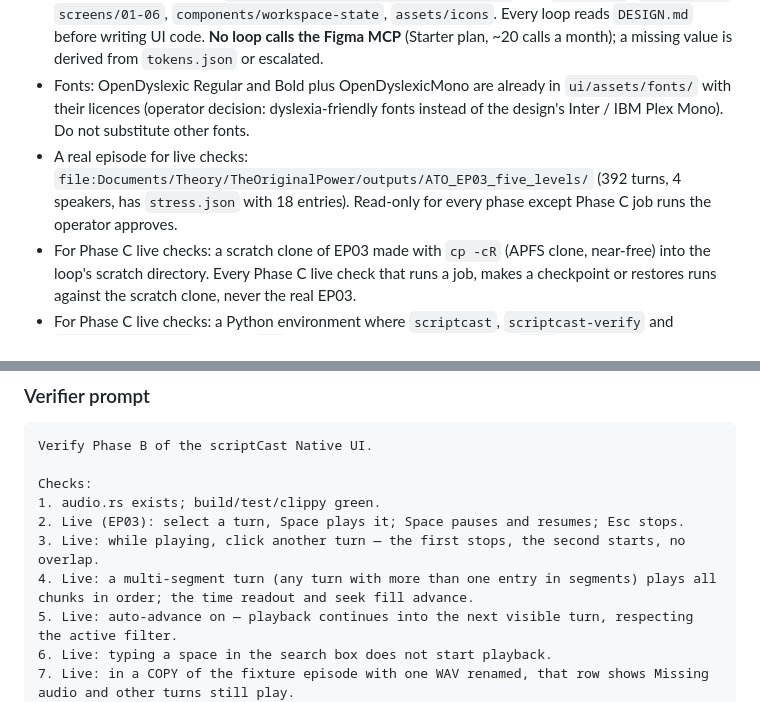
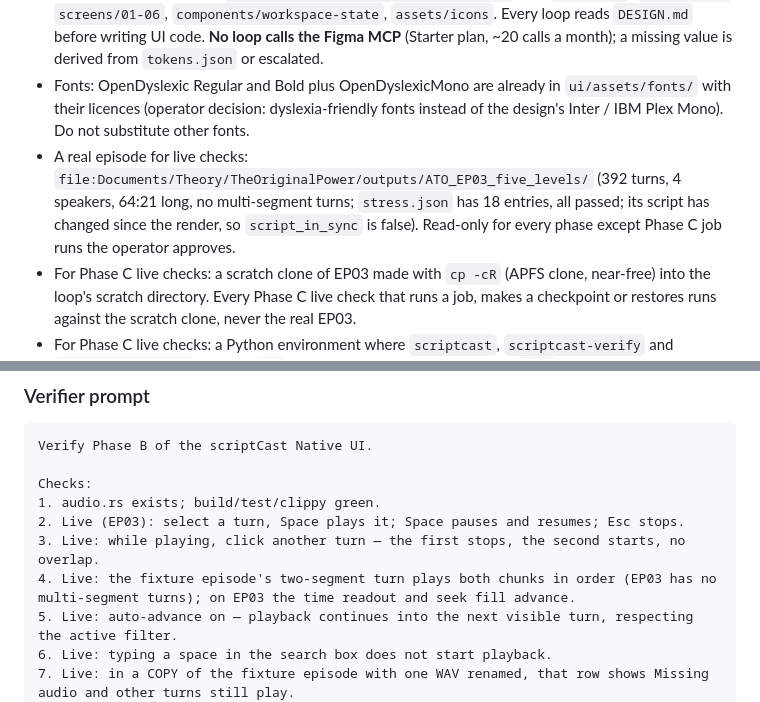
Before and after one commit to th30d0re/scriptCast, a Markdown page: plans/Native_UI/loop.md, 2 parts joined by grey strips. Rendered like a GitHub page.

Commit message:
[ui] Add Phase A implementer brief; fixture gets a two-segment turn
EP03 has no multi-segment turns and no failed verifications, so the
fixture carries both and the Phase B check uses it.

Co-Authored-By: Claude Opus 5.5 <noreply@anthropic.com>

```diff
--- a/plans/Native_UI/loop.md
+++ b/plans/Native_UI/loop.md
@@ -24,7 +24,7 @@ This file defines the loops that build `scriptcast-ui` in three phases. Each loo
 - Rust toolchain on PATH (`cargo 1.96.0` verified). `cd ui && cargo build` succeeds on the `cargo new` stub before Phase A.
 - Design snapshot present: `file:Dev/Tools/scriptCast/ui/design/` with `DESIGN.md`, `tokens.json`, `screens/01-06`, `components/workspace-state`, `assets/icons`. Every loop reads `DESIGN.md` before writing UI code. **No loop calls the Figma MCP** (Starter plan, ~20 calls a month); a missing value is derived from `tokens.json` or escalated.
 - Fonts: OpenDyslexic Regular and Bold plus OpenDyslexicMono are already in `ui/assets/fonts/` with their licences (operator decision: dyslexia-friendly fonts instead of the design's Inter / IBM Plex Mono). Do not substitute other fonts.
-- A real episode for live checks: `file:Documents/Theory/TheOriginalPower/outputs/ATO_EP03_five_levels/` (392 turns, 4 speakers, has `stress.json` with 18 entries). Read-only for every phase except Phase C job runs the operator approves.
+- A real episode for live checks: `file:Documents/Theory/TheOriginalPower/outputs/ATO_EP03_five_levels/` (392 turns, 4 speakers, 64:21 long, no multi-segment turns; `stress.json` has 18 entries, all passed; its script has changed since the render, so `script_in_sync` is false). Read-only for every phase except Phase C job runs the operator approves.
 - For Phase C live checks: a scratch clone of EP03 made with `cp -cR` (APFS clone, near-free) into the loop's scratch directory. Every Phase C live check that runs a job, makes a checkpoint or restores runs against the scratch clone, never the real EP03.
 - For Phase C live checks: a Python environment where `scriptcast`, `scriptcast-verify` and `scriptcast-repair` run (the `dev` venv or the Documents install). Its `bin/` directory goes in the UI's bin-dir setting.
 - No file under `scriptcast/` (Python) or `tests/` (Python) may change in any phase.
@@ -108,7 +108,7 @@ Checks:
 1. audio.rs exists; build/test/clippy green.
 2. Live (EP03): select a turn, Space plays it; Space pauses and resumes; Esc stops.
 3. Live: while playing, click another turn — the first stops, the second starts, no overlap.
-4. Live: a multi-segment turn (any turn with more than one entry in segments) plays all chunks in order; the time readout and seek fill advance.
+4. Live: the fixture episode's two-segment turn plays both chunks in order (EP03 has no multi-segment turns); on EP03 the time readout and seek fill advance.
 5. Live: auto-advance on — playback continues into the next visible turn, respecting the active filter.
 6. Live: typing a space in the search box does not start playback.
 7. Live: in a COPY of the fixture episode with one WAV renamed, that row shows Missing audio and other turns still play.
```
Also changed, not shown: plans/Native_UI/plan.md (+1 -1 lines), 1 other file.
